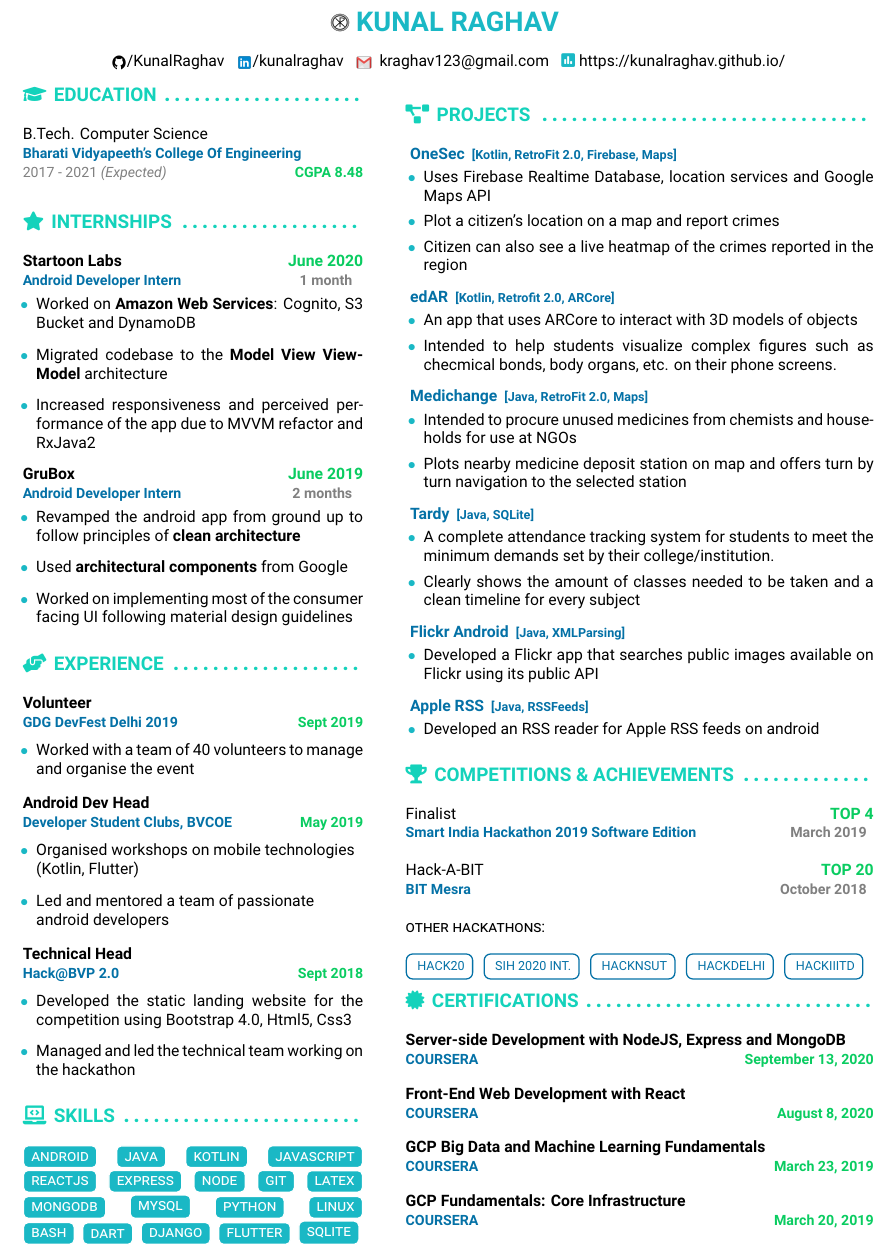
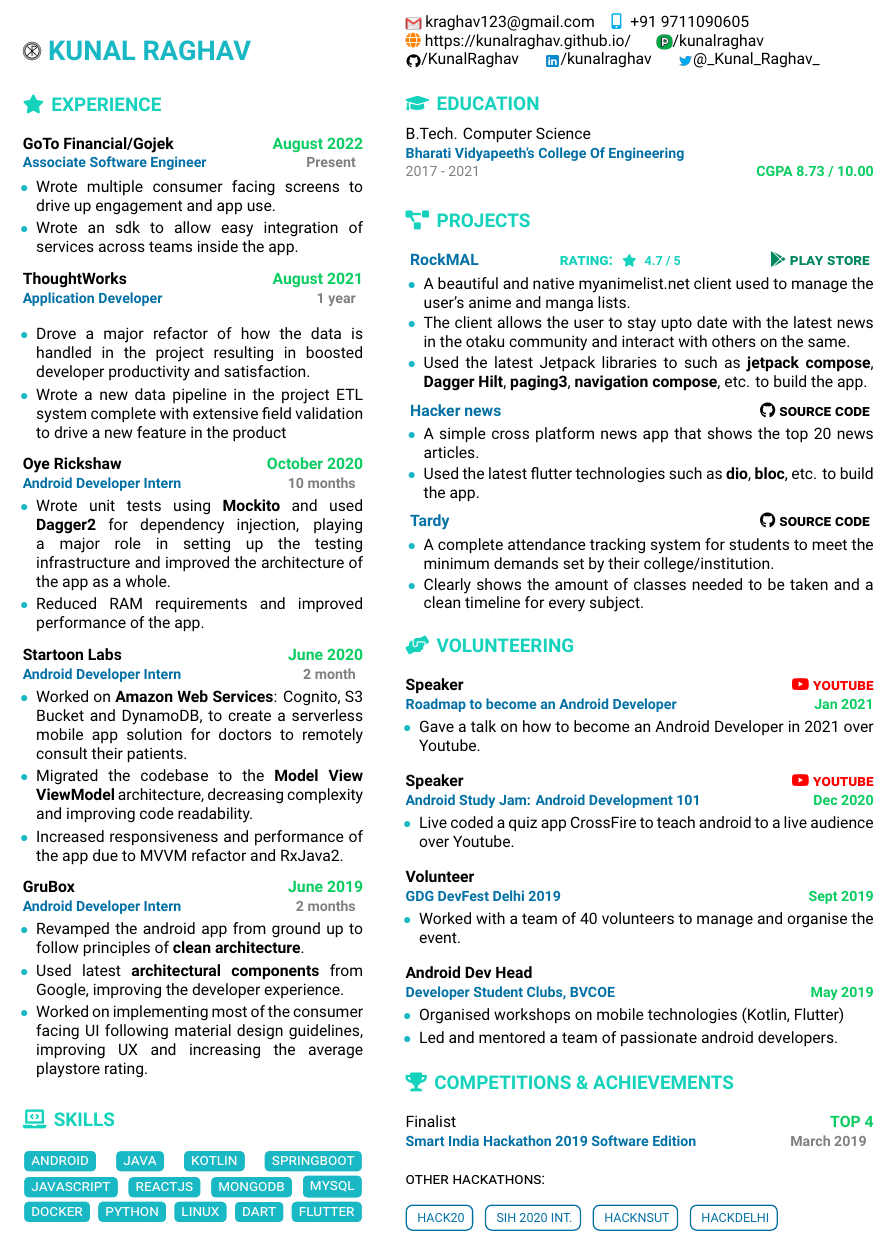
Before and after one commit to KunalRaghav/resume-tex, a LaTeX CV (resume.tex): part of the page, cut so that both start at the same text. Compiled offline with XeLaTeX.

Commit message:
Update. resume

```diff
--- a/resume.tex
+++ b/resume.tex
@@ -12,7 +12,7 @@
 }
 \usepackage{scalerel}
 \pagenumbering{gobble}
-\usepackage[left=1cm,right=1cm,top=1.1cm,bottom=1.1cm]{geometry}
+\usepackage[left=1cm,right=1cm,top=1.2cm,bottom=1.2cm]{geometry}
 
 %====================FONTS========================
 \usepackage{fontspec}
@@ -31,6 +31,7 @@
 \definecolor{resumeBlueDark}{HTML}{0471a6}
 \definecolor{resumeGreenSea}{HTML}{14d2bb}
 \definecolor{resumeGreenLight}{HTML}{0acc61}
+\definecolor{darkGreen}{HTML}{01875f}
 %==================================================
 %===================Graphics======================
 
@@ -52,6 +54,16 @@
 				\end{footnotesize}}};
 	\end{tikzpicture}
 }
+
+\usepackage{tikz}
+\tikzstyle{myRatingBox} = [draw=white , fill=resumeGreenSea,thick, rectangle, rounded corners=3pt, inner sep=5pt, inner ysep= 4pt]
+\newcommand{\myRatingBox}[1]{
+	\begin{tikzpicture}
+		\node [myRatingBox] (box){%
+			\color{white}{\textsc{\MakeLowercase{#1}}}};
+	\end{tikzpicture}
+}
+
 %=================================================
 
 %============CUSTOM-COMMANDS=================
@@ -62,7 +74,7 @@
 			  %{\color{resumeBlueLight}\rule[0mm]{0.2mm}{3mm}}
 			  \begin{large}%
 				  #1
-		\end{large}\dotfill%
+			  \end{large}%
 			 }
 		}
 }
@@ -98,7 +110,7 @@
 	}
 	\hfill%
 	{
-			\color{gray}\textbf{#4}
+		\color{gray}\textbf{#4}%
 	}
 \end{small}
 \vspace{2mm}
@@ -135,33 +147,37 @@
 
 %============================================
 \begin{document}
+\hyphenpenalty=10000
+\exhyphenpenalty=10000
 \noindent
-	\begin{center}
+\begin{minipage}{0.4\textwidth}
 	\begin{LARGE}
 		{
 			\color{resumeBlueLight}
-			\bfseries{\scalerel*{\includegraphics{photo}}{K} KUNAL RAGHAV}
-		}\\
+			\bfseries{\scalerel*{\includegraphics{photo}}{K} KUNAL RAGHAV}\\
+		}
 	\end{LARGE}
+\end{minipage}
+\hfill
+\begin{minipage}{0.55\textwidth}
+	\vspace{-5mm}
+	\href{mailto:kraghav123@gmail.com}{\scalerel*{\includegraphics{icons8-gmail-480}}{/} kraghav123@gmail.com} \hspace{2mm}
+	\textbf{\color{cyan} \fontAwesome mobile-alt}\hspace{2mm}+91 9711090605\\
+	\href{https://kunalraghav.github.io/}{{\textbf{\color{orange}\fontAwesome globe}}  https://kunalraghav.github.io/} \hspace{4mm}
+	\href{https://peerlist.io/kunalraghav}{\scalerel*{\includegraphics{peerlist}}{/}/kunalraghav}\\
+	\href{https://github.com/KunalRaghav}{\scalerel*{\includegraphics{icons8-github-96}}{/}/KunalRaghav} \hspace{4mm}
+	\href{https://www.linkedin.com/in/kunalraghav/}{\scalerel*{\includegraphics{icons8-linkedin-480}}{/}/kunalraghav} \hspace{4mm}
+	\href{https://www.twitter.com/_kunal_raghav_/}{\scalerel*{\includegraphics{icons8-twitter-480}}{/}@\_Kunal\_Raghav\_} \\
+
+\end{minipage}
+
 %		\vspace{2mm}
 %		A software engineer in the making. Particularly excels at native android app development and graphic designing, past
 %		experiences in Django, Front-End Development and python-fu.
 %		\vspace{-1mm}
 
 % contact
-		\begin{center}
-		%{\scalerel*{\includegraphics{phone}}{/} +91 <EMAIL ME FIRST>}   \hspace{2mm}
-		\href{https://github.com/KunalRaghav}{\scalerel*{\includegraphics{icons8-github-96}}{/}/KunalRaghav}  \hspace{1mm}
-		%\href{https://medium.com/@KunalRaghav}{\scalerel*{\includegraphics{medium}}{/} @KunalRaghav}  \hspace{1mm}
-		\href{https://www.linkedin.com/in/kunalraghav/}{\scalerel*{\includegraphics{icons8-linkedin-480}}{/}/kunalraghav}   \hspace{1mm}
-		%\href{https://twitter.com/_Kunal_Raghav_/}{\scalerel*{\includegraphics{icons8-twitter-480}}{/} @\_Kunal\_Raghav\_} \\
-		\href{mailto:kraghav123@gmail.com}{\scalerel*{\includegraphics{icons8-gmail-480}}{/} \ kraghav123@gmail.com} \hspace{1mm}
-		\href{https://kunalraghav.github.io/}{{\textbf{\color{resumeBlueLight}\fontAwesome poll}}  https://kunalraghav.github.io/}
-		%\href{mailto:kunal.raghav1999@outlook.com}{\scalerel*{\includegraphics{icons-outlook}}{/} kunal.raghav1999@outlook.com}
-		\end{center}
 
-
-	\end{center}
 \hfill
 %	{\color{gray}\rule{\textwidth}{0.5mm}}
 
@@ -170,138 +186,187 @@
 %\\\\\\
 \noindent
 \begin{minipage}{0.4\textwidth}
+
+	\mySectionTitle{{\fontAwesome star }EXPERIENCE}
+	\myExperience[August 2022]{GoTo Financial/Gojek}{Associate Software Engineer}{Present}
+	{ %
+		\vspace{-5mm}
+		\begin{list}{\color{resumeBlueLight}$\bullet$}{\leftmargin 3mm}
+			\item{Wrote multiple consumer facing screens to drive up engagement and app use.}
+			\vspace{-2mm}
+			\item{Wrote an sdk to allow easy integration of services across teams inside the app.}
+		\end{list}
+	}
+	\myExperience[August 2021]{ThoughtWorks}{Application Developer}{1 year}
+	{ %
+		\vspace{-5mm}
+		\begin{list}{\color{resumeBlueLight}$\bullet$}{\leftmargin 3mm}
+			\item{Drove a major refactor of how the data is handled in the project resulting in boosted developer productivity and satisfaction.}
+			\vspace{-2mm}
+			\item{Wrote a new data pipeline in the project ETL system complete with extensive field validation to drive a new feature in the product}
+		\end{list}
+	}
+	\myExperience[October 2020]{Oye Rickshaw}{Android Developer Intern}{10 months}
+	{ %
+		\vspace{-8mm}
+		\begin{list}{\color{resumeBlueLight}$\bullet$}{\leftmargin 3mm}
+			\item{Wrote unit tests using \textbf{Mockito} and used \textbf{Dagger2} for dependency injection, playing a major role in setting up the testing infrastructure and improved the architecture of the app as a whole.}
+			\vspace{-2mm}
+			\item{Reduced RAM requirements and improved performance of the app.}
+		\end{list}
+	}
+	\myExperience[June 2020]{Startoon Labs}{Android Developer Intern}{2 month}
+	{ %
+		\vspace{-8mm}
+		\begin{list}{\color{resumeBlueLight}$\bullet$}{\leftmargin 3mm}
+			\item{Worked on \textbf{Amazon Web Services}: Cognito, S3 Bucket and DynamoDB, to create a serverless mobile app solution for doctors to remotely consult their patients.}
+			\vspace{-2mm}
+			\item{Migrated the codebase to the \textbf{Model View ViewModel} architecture, decreasing complexity and improving code readability.}
+			\vspace{-2mm}
+			\item{Increased responsiveness and performance of the app due to MVVM refactor and RxJava2.}
+		\end{list}
+	}
+	\myExperience[June 2019]{GruBox}{Android Developer Intern}{2 months}
+	{ %
+		\vspace{-8mm}
+		\begin{list}{\color{resumeBlueLight}$\bullet$}{\leftmargin 3mm}
+			\item{Revamped the android app from ground up to follow principles of \textbf{clean architecture}.}
+			\vspace{-2mm}
+			\item{Used latest \textbf{architectural components} from Google, improving the developer experience.}
+			\vspace{-2mm}
+			\item{Worked on implementing most of the consumer facing UI following material design guidelines, improving UX and increasing the average playstore rating.}
+		\end{list}
+	}
+	% \myVolunCertiItem{Technical Head}{Hack@BVP 2.0}{Sept 2018}{
+	% 	\vspace{-6mm}
+	% 	\begin{list}{\color{resumeBlueLight}$\bullet$}{\leftmargin 3mm}
+	% 	\item{Developed the static landing website for the competition using Bootstrap 4.0, Html5, Css3}
+	% 	\item{Managed and led the technical team working on the hackathon}
+	% 	\end{list}
+	% }
+
+	\vspace{-4mm}
+    \mySectionTitle{{\fontAwesome laptop-code }SKILLS}
+	\myKnowsBox{Android}%
+	\myKnowsBox{Java}%
+	\myKnowsBox{Kotlin}%
+	\myKnowsBox{Springboot}%
+	\myKnowsBox{JavaScript}%
+	\myKnowsBox{ReactJS}%
+% 	\myKnowsBox{Express}%
+% 	\myKnowsBox{Node}%
+% 	\myKnowsBox{Git}%
+% 	\myKnowsBox{LaTeX}
+	\myKnowsBox{MongoDB}%
+	\myKnowsBox{MySQL}%
+% 	\myKnowsBox{MSSQL}%
+	\myKnowsBox{Docker}%
+	\myKnowsBox{Python}%
+	\myKnowsBox{Linux}%
+% 	\myKnowsBox{Bash}%
+	\myKnowsBox{Dart}%
+	\myKnowsBox{Flutter}%
+\end{minipage}
+\hfill
+\begin{minipage}{0.55\textwidth}
+    \vspace{2mm}
 	\mySectionTitle{{\fontAwesome graduation-cap }EDUCATION}
-		\myEducationItem{B.Tech. Computer Science}{Bharati Vidyapeeth's College Of Engineering}{2017 - 2021 \emph{(Expected)}}{CGPA 8.48}
+	\vspace{-2mm}
+	\myEducationItem{B.Tech. Computer Science}{Bharati Vidyapeeth's College Of Engineering}{2017 - 2021}{CGPA 8.73 / 10.00}
 	%		{\color{resumeBlueLight}\rule{\textwidth}{0.5mm}}
 	%		\myEducationItem{High School \MakeUppercase{{\romannumeral 12}} CBSE}{Mount Carmel School, Dwarka}{2015 - 2017}{85\%}
 	%		{\color{resumeBlueLight}\rule{\textwidth}{0.5mm}}
 	%		\myEducationItem{High School \MakeUppercase{{\romannumeral 10}} CBSE}{Mount Carmel School, Dwarka}{2015 - 2017}{CGPA 10}
 
 	\vspace{-5mm}
-
-	\mySectionTitle{{\fontAwesome star }INTERNSHIPS}
-	\myExperience[June 2020]{Startoon Labs}{Android Developer Intern}{1 month}
-	{ %
-	\vspace{-5mm}
-	\begin{list}{\color{resumeBlueLight}$\bullet$}{\leftmargin 3mm}
-	\item{Worked on \textbf{Amazon Web Services}: Cognito, S3 Bucket and DynamoDB}
-	\item{Migrated codebase to the \textbf{Model View ViewModel} architecture}
-	\item{Increased responsiveness and perceived performance of the app due to MVVM refactor and RxJava2}
-	\end{list}
-	}
-	\myExperience[June 2019]{GruBox}{Android Developer Intern}{2 months}
-	{ %
-	\vspace{-8mm}
-	\begin{list}{\color{resumeBlueLight}$\bullet$}{\leftmargin 3mm}
-	\item{Revamped the android app from ground up to follow principles of \textbf{clean architecture}}
-	\item{Used \textbf{architectural components} from Google}
-	\item{Worked on implementing most of the consumer facing UI following material design guidelines}
-	\end{list}
-	}
-		\vspace{-5mm}
-	\mySectionTitle{{\fontAwesome hands-helping }EXPERIENCE}%
-%\myVolunCertiItem{Event Coordinator (Design)}{Internal Smart India Hackathon 2020}{Feb 2020}
-%\myVolunCertiItem{Design Head}{Hack@BVP 3.0}{Oct 2019}
-\myVolunCertiItem{Volunteer}{GDG DevFest Delhi 2019}{Sept 2019}{
-	\vspace{-5mm}
-	\begin{list}{\color{resumeBlueLight}$\bullet$}{\leftmargin 3mm}
-	\item{Worked with a team of 40 volunteers to manage and organise the event}
-	\end{list}
-}
-\myVolunCertiItem{Android Dev Head}{Developer Student Clubs, BVCOE}{May 2019}{
-	\vspace{-5mm}
-	\begin{list}{\color{resumeBlueLight}$\bullet$}{\leftmargin 3mm}
-	\item{Organised workshops on mobile technologies\\ (Kotlin, Flutter)}
-	\item{Led and mentored a team of passionate \\
-	android developers}
-	\end{list}
-}
-\myVolunCertiItem{Technical Head}{Hack@BVP 2.0}{Sept 2018}{
-	\vspace{-5mm}
-	\begin{list}{\color{resumeBlueLight}$\bullet$}{\leftmargin 3mm}
-	\item{Developed the static landing website for the competition using Bootstrap 4.0, Html5, Css3}
-	\item{Managed and led the technical team working on the hackathon}
-	\end{list}
-}
-
-\vspace{-6mm}
-	\mySectionTitle{{\fontAwesome laptop-code }SKILLS}
-
-	\myKnowsBox{Android}%
-	\myKnowsBox{Java}%
-	\myKnowsBox{Kotlin}%
-	\myKnowsBox{JavaScript}%
-	\myKnowsBox{ReactJS}%
-	\myKnowsBox{Express}%
-	\myKnowsBox{Node}%
-	\myKnowsBox{Git}%
-	\myKnowsBox{LaTeX}
-	\myKnowsBox{MongoDB}%
-	\myKnowsBox{MySQL}%
-	\myKnowsBox{Python}%
-	\myKnowsBox{Linux}%
-	\myKnowsBox{Bash}%
-	\myKnowsBox{Dart}%
-	\myKnowsBox{Django}%
-	\myKnowsBox{Flutter}%
-	\myKnowsBox{Sqlite}
-
-\end{minipage}
-\hfill
-\begin{minipage}{0.55\textwidth}
-
-
-
 	\mySectionTitle{{\fontAwesome project-diagram }PROJECTS}
 	%	{\color{resumeGreenLight}{\fontAwesomeBrands android }\textbf{ANDROID}}\\
 	\begin{list}{{\color{resumeBlueLight}}}{\leftmargin 1mm}
-		\myProjectItem{OneSec  \begin{footnotesize}	 [Kotlin, RetroFit 2.0, Firebase, Maps]	\end{footnotesize} }{
+		\myProjectItem{RockMAL
+			\hfill
+			{\color{resumeGreenSea} \textsc{rating:} \begin{footnotesize} \textbf{{\fontAwesome star } 4.7 / 5 }\end{footnotesize}} \hspace{1.75cm}
+			{\href{https://play.google.com/store/apps/details?id=com.rocketlabs.rockmal}{\color{darkGreen}{\fontAwesomeBrands google-play} \textsc{play store}}}
+			}{
 			\vspace{-6mm}
 			\begin{list}{\color{resumeBlueLight}$\bullet$}{\leftmargin 3mm}
-		\item{Uses Firebase Realtime Database, location services and Google Maps API}
-		\item{Plot a citizen's location on a map and report crimes}
-		\item{Citizen can also see a live heatmap of the crimes reported in the region}
+				\item{A beautiful and native myanimelist.net client used to manage the user's anime and manga lists.}
+				\vspace{-1mm}
+				\item{The client allows the user to stay upto date with the latest news in the otaku community and interact with others on the same.}
+				\vspace{-1mm}
+				\item{Used the latest Jetpack libraries to such as \textbf{jetpack compose}, \textbf{Dagger Hilt}, \textbf{paging3}, \textbf{navigation compose}, etc. to build the app.}
+				\vspace{-1mm}
 			\end{list}
+			\vspace{-1mm}
 		}
-		\myProjectItem{edAR \begin{footnotesize}	 [Kotlin, Retrofit 2.0, ARCore]	\end{footnotesize}}{
-		\vspace{-6mm}
-		\begin{list}{\color{resumeBlueLight}$\bullet$}{\leftmargin 3mm}
-		\item{An app that uses ARCore to interact with 3D models of objects}
-		\item{Intended to help students visualize complex figures such as checmical bonds, body organs, etc. on their phone screens.}
-		\end{list}
-		}
-		\myProjectItem{Medichange  \begin{footnotesize}	 [Java, RetroFit 2.0, Maps]	\end{footnotesize} }{
-		\vspace{-6mm}
-		\begin{list}{\color{resumeBlueLight}$\bullet$}{\leftmargin 3mm}
-		\item{Intended to procure unused medicines from chemists and households for use at NGOs}
-		\item{Plots nearby medicine deposit station on map and offers turn by turn navigation to the selected station}
-		\end{list}
-		}
+% 		\myProjectItem{OneSec  \begin{footnotesize}	 [Kotlin, RetroFit 2.0, Firebase, Maps]	\end{footnotesize} }{
+% 			\vspace{-6mm}
+% 			\begin{list}{\color{resumeBlueLight}$\bullet$}{\leftmargin 3mm}
+% 				\item{Uses Firebase Realtime Database, location services and Google Maps API.}
+% 				\vspace{-1mm}
+% 				\item{Plots a citizen's location on a map and reports crimes.}
+% 				\vspace{-1mm}
+% 				\item{Citizens can also see a live heatmap of the crimes reported in the region.}
+% 			\end{list}
+% 			\vspace{-2mm}
+% 			\myKnowsBox{\href{https://github.com/KunalRaghav/OneSecAndroid/}{{\fontAwesomeBrands github} Source Code}}
+% 		}
+% 		\myProjectItem{edAR \begin{footnotesize}	 [Kotlin, Retrofit 2.0, ARCore]	\end{footnotesize}}{
+% 			\vspace{-6mm}
+% 			\begin{list}{\color{resumeBlueLight}$\bullet$}{\leftmargin 3mm}
+% 				\item{An app that uses ARCore to interact with 3D models of objects.}
+% 				\vspace{-1mm}
+% 				\item{Intended to help students visualize complex figures such as checmical bonds, body organs, etc. on their phone screens.}
+% 			\end{list}
+% 			\vspace{-2mm}
+% 			\myKnowsBox{\href{https://github.com/KunalRaghav/edAR/}{{\fontAwesomeBrands github} Source Code}}
+% 		}
+		% 		\myProjectItem{Medichange  \begin{footnotesize}	 [Java, RetroFit 2.0, Maps]	\end{footnotesize} }{
+		% 		\vspace{-6mm}
+		% 		\begin{list}{\color{resumeBlueLight}$\bullet$}{\leftmargin 3mm}
+		% 		\item{Intended to procure unused medicines from chemists and households for use at NGOs}
+		% 		\item{Plots nearby medicine deposit station on map and offers turn by turn navigation to the selected station}
+		% 		\end{list}
+		% 		}
 		%		\myProjectItem{UpStack}{
 		%		\vspace{-5mm}
 		%		\begin{list}{\color{resumeBlueLight}$\square$}{\leftmargin 3mm}
 		%		\item{A primitive android client for StackOverflow using their API}
 		%		\end{list}
 		%		}
-		\myProjectItem{Tardy \begin{footnotesize}	 [Java, SQLite]	\end{footnotesize}}{
+		\myProjectItem{Hacker news
+		\hfill {\href{https://github.com/KunalRaghav/hacker_news}{\color{black}{\fontAwesomeBrands github} \textsc{source code}}}
+		}{
+			\vspace{-6mm}
+			\begin{list}{\color{resumeBlueLight}$\bullet$}{\leftmargin 3mm}
+				\item{A simple cross platform news app that shows the top 20 news articles.}
+				\vspace{-1mm}
+				\item{Used the latest flutter technologies such as \textbf{dio}, \textbf{bloc}, etc. to build the app.}
+			\end{list}
+			\vspace{-2mm}
+        }
+		\myProjectItem{Tardy
+		\hfill {\href{https://github.com/KunalRaghav/Tardy/}{\color{black}{\fontAwesomeBrands github} \textsc{source code}}}
+		}{
 			\vspace{-6mm}
 			\begin{list}{\color{resumeBlueLight}$\bullet$}{\leftmargin 3mm}
 				\item{A complete attendance tracking system for students to meet the minimum demands set by their college/institution.}
-		\item{Clearly shows the amount of classes needed to be taken and a clean timeline for every subject}
+				\vspace{-1mm}
+				\item{Clearly shows the amount of classes needed to be taken and a clean timeline for every subject.}
 			\end{list}
+			\vspace{-2mm}
 		}
-		\myProjectItem{Flickr Android \begin{footnotesize}	 [Java, XMLParsing]	\end{footnotesize}}{
-		\vspace{-6mm}
-		\begin{list}{\color{resumeBlueLight}$\bullet$}{\leftmargin 3mm}
-		\item{Developed a Flickr app that searches public images available on Flickr using its public API}
-		\end{list}
-		}
-		\myProjectItem{Apple RSS \begin{footnotesize}	 [Java, RSSFeeds]	\end{footnotesize}}{
-		\vspace{-6mm}
-		\begin{list}{\color{resumeBlueLight}$\bullet$}{\leftmargin 3mm}
-		\item{Developed an RSS reader for Apple RSS feeds on android}
-		\end{list}
-		}
+		% 		\myProjectItem{Flickr Android \begin{footnotesize}	 [Java, XMLParsing]	\end{footnotesize}}{
+		% 		\vspace{-6mm}
+		% 		\begin{list}{\color{resumeBlueLight}$\bullet$}{\leftmargin 3mm}
+		% 		\item{Developed a Flickr app that searches public images available on Flickr using its public API}
+		% 		\end{list}
+		% 		}
+		% 		\myProjectItem{Apple RSS \begin{footnotesize}	 [Java, RSSFeeds]	\end{footnotesize}}{
+		% 		\vspace{-6mm}
+		% 		\begin{list}{\color{resumeBlueLight}$\bullet$}{\leftmargin 3mm}
+		% 		\item{Developed an RSS reader for Apple RSS feeds on android}
+		% 		\end{list}
+		% 		}
 
 		%	{\color{resumeGreenLight}{\fontAwesomeBrands python }\textbf{PYTHON \& DJANGO}}
 
@@ -319,31 +384,62 @@
 		%		}
 	\end{list}
 	\vspace{-6mm}
+	\mySectionTitle{{\fontAwesome hands-helping }VOLUNTEERING}%
+	%\myVolunCertiItem{Event Coordinator (Design)}{Internal Smart India Hackathon 2020}{Feb 2020}
+	%\myVolunCertiItem{Design Head}{Hack@BVP 3.0}{Oct 2019}
+	\myVolunCertiItem{Speaker\hfill {\color{red}\href{https://www.youtube.com/watch?v=E0TrT-lVujk}{{{\fontAwesomeBrands Youtube}} \textsc{youtube}}}}{Roadmap to become an Android Developer}{Jan 2021}{
+		\vspace{-6mm}
+		\begin{list}{\color{resumeBlueLight}$\bullet$}{\leftmargin 3mm}
+			\item{Gave a talk on how to become an Android Developer in 2021 over Youtube.}
+		\end{list}
+	}
+	\myVolunCertiItem{Speaker\hfill {\color{red}\href{https://www.youtube.com/watch?v=xxK--KsOD4M}{{\fontAwesomeBrands Youtube} \textsc{youtube}}}}{Android Study Jam: Android Development 101}{Dec 2020}{
+		\vspace{-6mm}
+		\begin{list}{\color{resumeBlueLight}$\bullet$}{\leftmargin 3mm}
+			\item{Live coded a quiz app CrossFire to teach android to a live audience over Youtube.}
+		\end{list}
+	}
+	\myVolunCertiItem{Volunteer}{GDG DevFest Delhi 2019}{Sept 2019}{
+		\vspace{-6mm}
+		\begin{list}{\color{resumeBlueLight}$\bullet$}{\leftmargin 3mm}
+			\item{Worked with a team of 40 volunteers to manage and organise the event.}
+		\end{list}
+	}
+	\myVolunCertiItem{Android Dev Head}{Developer Student Clubs, BVCOE}{May 2019}{
+		\vspace{-6mm}
+		\begin{list}{\color{resumeBlueLight}$\bullet$}{\leftmargin 3mm}
+			\item{Organised workshops on mobile technologies (Kotlin, Flutter)}
+			\vspace{-2mm}
+			\item{Led and mentored a team of passionate
+			            android developers.}
+		\end{list}
+	}
+	\vspace{-6mm}
 	\mySectionTitle{{\fontAwesome trophy }COMPETITIONS \& ACHIEVEMENTS}
 	%		\myAchievement{2nd Runner Up}{HackNSUT}{March 2019}
 	%		\\\vspace{0.1mm}\\
 	%		\myAchievement[TOP 5]{Winner}{Internal Smart India Hackathon 2020}{February 2020}
 	%		\\\vspace{0.1mm}\\
 	\myAchievement[TOP 4]{Finalist}{Smart India Hackathon 2019 Software Edition}{March 2019}
-		\\\vspace{0.01mm}\\
-		\myAchievement[TOP 20]{Hack-A-BIT}{BIT Mesra}{October 2018}
-		\\\vspace{0.1mm}\\
+	% 		\myAchievement[TOP 20]{Hack-A-BIT}{BIT Mesra}{October 2018}
+	% 		\\\vspace{0.1mm}\\
 	%		\myAchievement[97\%]{Subject Topper Computer Science}{Mount Carmel School, Dwarka}{CBSE 2017}
-%		\\\vspace{0.1mm}\\
+    \\\\
 	{
 	{\textsc{other hackathons}}:\\\\
+	% 			\myExtrasBox{Hack-A-Bit 2018}
 	\myExtrasBox{Hack20}
 	\myExtrasBox{SIH 2020 Int.}
 	\myExtrasBox{HackNSUT}
 	\myExtrasBox{HackDelhi}
-			\myExtrasBox{HackIIITD}
+	% 			\myExtrasBox{HackIIITD}
 	}
-%		\vspace{1mm}
-	\mySectionTitle{{\fontAwesome certificate }CERTIFICATIONS}%
-		\myVolunCertiItem{\href{https://coursera.org/share/9b61f489a141917728e2c81ead664f12}{Server-side Development with NodeJS, Express and MongoDB}}{COURSERA}{September 13, 2020}
-		\myVolunCertiItem{\href{https://coursera.org/share/f8f66a0abd915179deee7cf6127516d9}{Front-End Web Development with React}}{COURSERA}{August 8, 2020}
-		\myVolunCertiItem{\href{https://coursera.org/share/7e3bfa77ffb87a672d512f70e924a5bc}{GCP Big Data and Machine Learning Fundamentals}}{COURSERA}{March 23, 2019}
-		\myVolunCertiItem{\href{https://coursera.org/share/2961892f8f1ec5a00e9dbd095115aa3f}{GCP Fundamentals: Core Infrastructure}}{COURSERA}{March 20, 2019}
+
+	% 	\mySectionTitle{{\fontAwesome certificate }CERTIFICATIONS}%
+	% 		\myVolunCertiItem{\href{https://coursera.org/share/9b61f489a141917728e2c81ead664f12}{Server-side Development with NodeJS, Express and MongoDB}}{COURSERA}{September 13, 2020}
+	% 		\myVolunCertiItem{\href{https://coursera.org/share/f8f66a0abd915179deee7cf6127516d9}{Front-End Web Development with React}}{COURSERA}{August 8, 2020}
+	% 		\myVolunCertiItem{\href{https://coursera.org/share/7e3bfa77ffb87a672d512f70e924a5bc}{GCP Big Data and Machine Learning Fundamentals}}{COURSERA}{March 23, 2019}
+	% 		\myVolunCertiItem{\href{https://coursera.org/share/2961892f8f1ec5a00e9dbd095115aa3f}{GCP Fundamentals: Core Infrastructure}}{COURSERA}{March 20, 2019}
 
 \end{minipage}%
 
```
Also changed, not shown: peerlist.png (added), resume.pdf, resume_30_07_21.pdf (added), resume_31_12_20.pdf (added), resume_lastupdate.pdf (added), resume.tex (1 more changed lines), 4 other files. Lines whose indentation alone changed are shown as unchanged.
